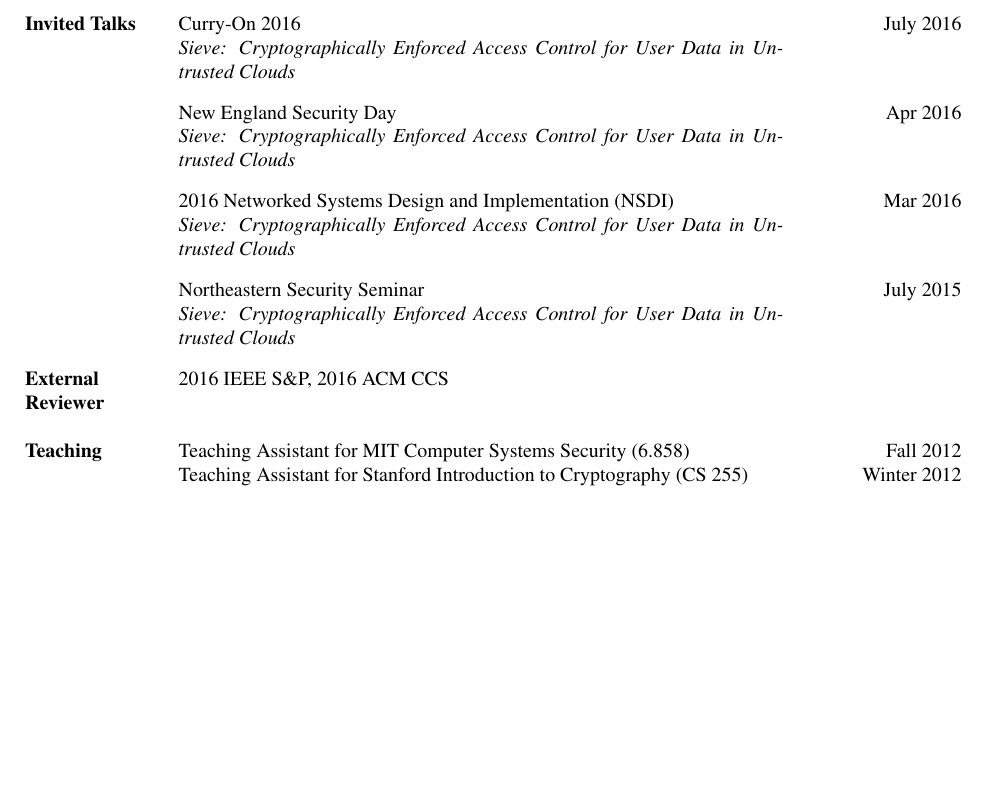
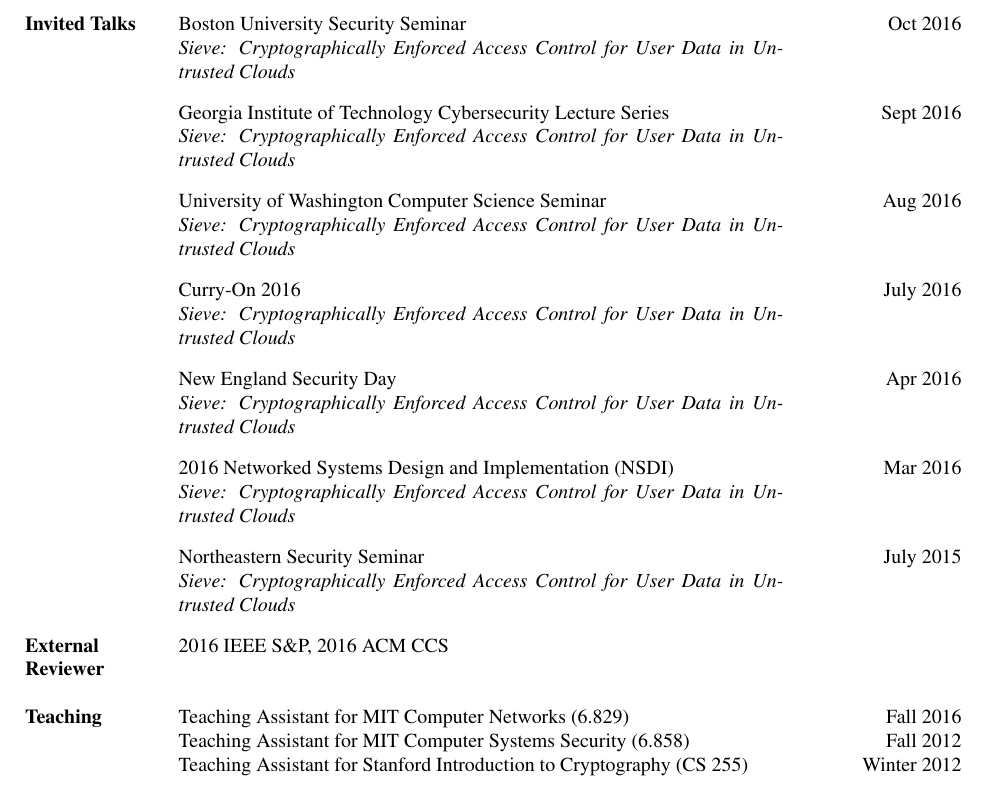
Before and after one commit to frankw2/old_personal_website, a LaTeX CV (CV/cv.tex): part of page 2 of 2, cut at the place of the change, the shorter picture padded with empty space. Compiled offline with pdfLaTeX.

Commit message:
fixes and updates

```diff
--- a/CV/cv.tex
+++ b/CV/cv.tex
@@ -76,7 +76,16 @@
 
 \begin{tabular*}{0.95 \textwidth} { p{0.9in} l @{\extracolsep{\fill}} r}
 
-\textbf{Invited Talks} & Curry-On 2016 & July 2016 \\
+\textbf{Invited Talks} & Boston University Security Seminar & Oct 2016 \\
+& \begin{minipage}[t]{0.6 \textwidth}
+\textit{Sieve: Cryptographically Enforced Access Control for User Data in Untrusted Clouds} \end{minipage} & \\ \\
+& Georgia Institute of Technology Cybersecurity Lecture Series & Sept 2016 \\
+& \begin{minipage}[t]{0.6 \textwidth}
+\textit{Sieve: Cryptographically Enforced Access Control for User Data in Untrusted Clouds} \end{minipage} & \\ \\
+& University of Washington Computer Science Seminar& Aug 2016 \\
+& \begin{minipage}[t]{0.6 \textwidth}
+\textit{Sieve: Cryptographically Enforced Access Control for User Data in Untrusted Clouds} \end{minipage} & \\ \\
+& Curry-On 2016 & July 2016 \\
 & \begin{minipage}[t]{0.6 \textwidth}
 \textit{Sieve: Cryptographically Enforced Access Control for User Data in Untrusted Clouds} \end{minipage} & \\ \\
 & New England Security Day & Apr 2016 \\
@@ -92,6 +101,7 @@
 \textbf{Reviewer} & & \\ \\
 
 \textbf{Teaching}
+& Teaching Assistant for MIT Computer Networks (6.829) & Fall 2016 \\
 & Teaching Assistant for MIT Computer Systems Security (6.858) & Fall 2012 \\
 & Teaching Assistant for Stanford Introduction to Cryptography (CS 255) & Winter 2012 \\ \\
 
```
Also changed, not shown: 1 other file.
